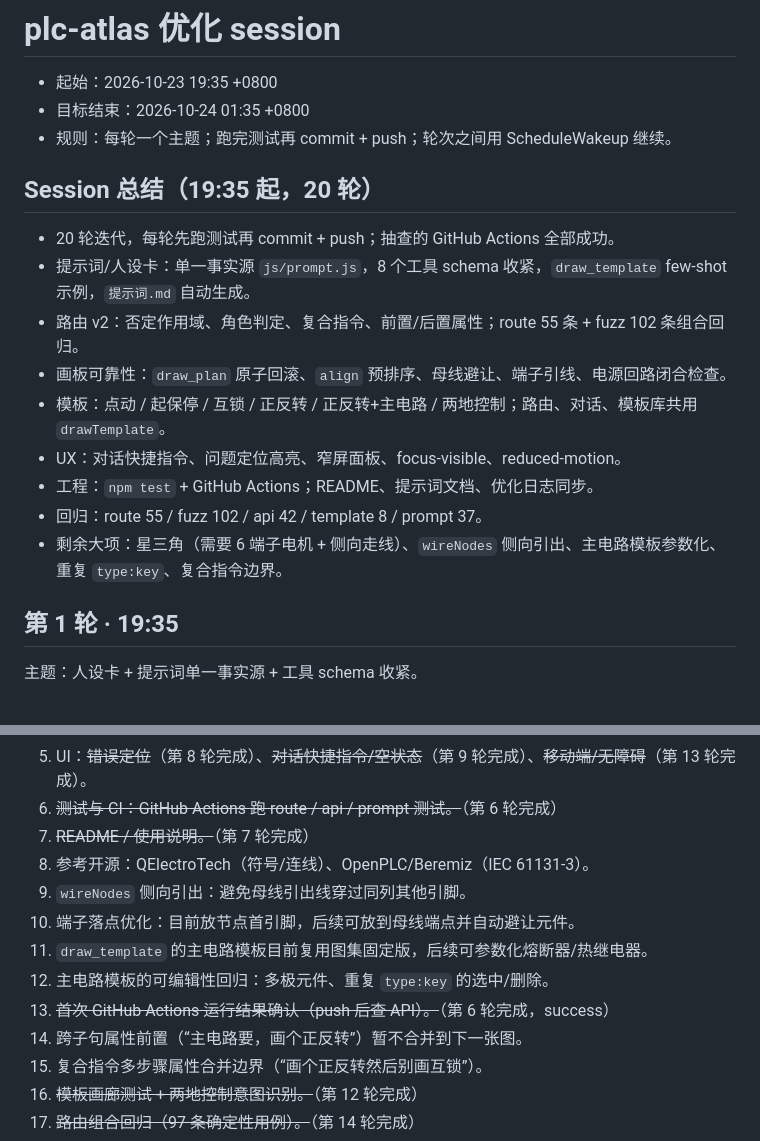
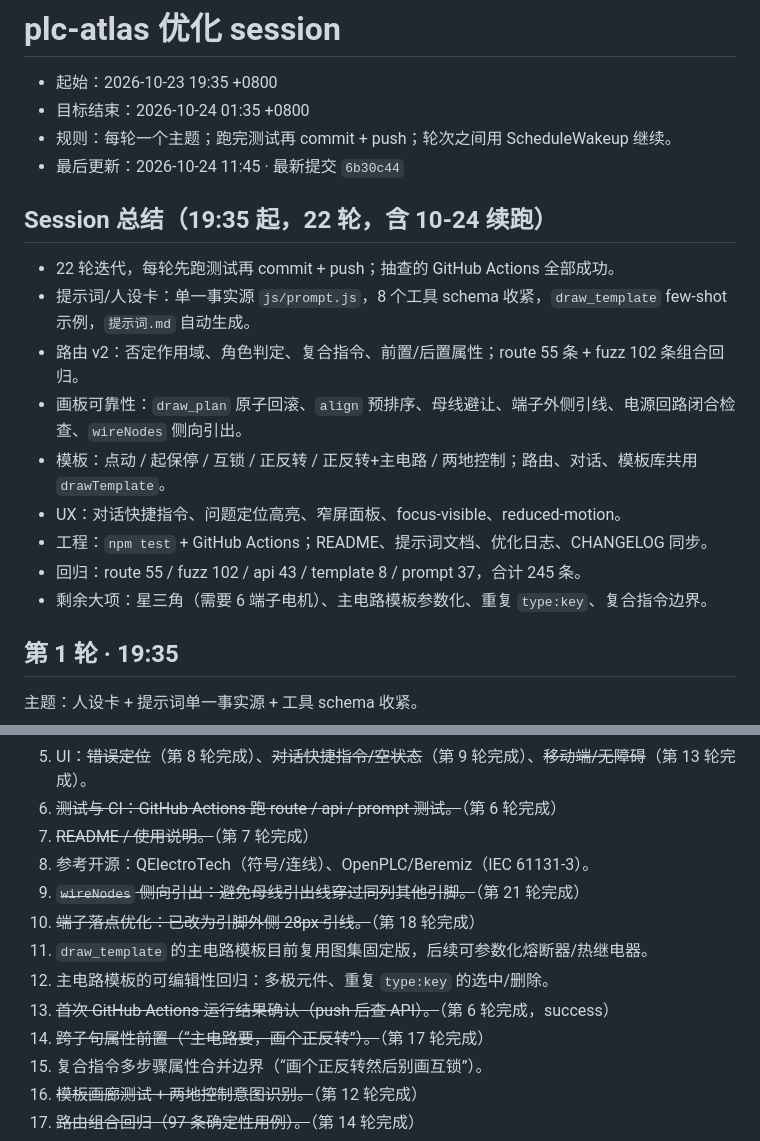
Before and after one commit to hidenleaves/atlas, a Markdown page: docs/optimization-log.md, 2 parts joined by grey strips. GitHub-like rendering.

Commit message:
日志：同步最终进度（22 轮 / 245 条）
Co-Authored-By: Claude Code <noreply@anthropic.com>

```diff
--- a/docs/optimization-log.md
+++ b/docs/optimization-log.md
@@ -3,18 +3,19 @@
 - 起始：2026-10-23 19:35 +0800
 - 目标结束：2026-10-24 01:35 +0800
 - 规则：每轮一个主题；跑完测试再 commit + push；轮次之间用 ScheduleWakeup 继续。
+- 最后更新：2026-10-24 11:45 · 最新提交 `6b30c44`
 
-## Session 总结（19:35 起，20 轮）
+## Session 总结（19:35 起，22 轮，含 10-24 续跑）
 
-- 20 轮迭代，每轮先跑测试再 commit + push；抽查的 GitHub Actions 全部成功。
+- 22 轮迭代，每轮先跑测试再 commit + push；抽查的 GitHub Actions 全部成功。
 - 提示词/人设卡：单一事实源 `js/prompt.js`，8 个工具 schema 收紧，`draw_template` few-shot 示例，`提示词.md` 自动生成。
 - 路由 v2：否定作用域、角色判定、复合指令、前置/后置属性；route 55 条 + fuzz 102 条组合回归。
-- 画板可靠性：`draw_plan` 原子回滚、`align` 预排序、母线避让、端子引线、电源回路闭合检查。
+- 画板可靠性：`draw_plan` 原子回滚、`align` 预排序、母线避让、端子外侧引线、电源回路闭合检查、`wireNodes` 侧向引出。
 - 模板：点动 / 起保停 / 互锁 / 正反转 / 正反转+主电路 / 两地控制；路由、对话、模板库共用 `drawTemplate`。
 - UX：对话快捷指令、问题定位高亮、窄屏面板、focus-visible、reduced-motion。
-- 工程：`npm test` + GitHub Actions；README、提示词文档、优化日志同步。
-- 回归：route 55 / fuzz 102 / api 42 / template 8 / prompt 37。
-- 剩余大项：星三角（需要 6 端子电机 + 侧向走线）、`wireNodes` 侧向引出、主电路模板参数化、重复 `type:key`、复合指令边界。
+- 工程：`npm test` + GitHub Actions；README、提示词文档、优化日志、CHANGELOG 同步。
+- 回归：route 55 / fuzz 102 / api 43 / template 8 / prompt 37，合计 245 条。
+- 剩余大项：星三角（需要 6 端子电机）、主电路模板参数化、重复 `type:key`、复合指令边界。
 
 ## 第 1 轮 · 19:35
 
@@ -286,12 +287,12 @@ CI：`ce6df0c` 复查为 `completed / success`。
 6. ~~测试与 CI：GitHub Actions 跑 route / api / prompt 测试。~~（第 6 轮完成）
 7. ~~README / 使用说明。~~（第 7 轮完成）
 8. 参考开源：QElectroTech（符号/连线）、OpenPLC/Beremiz（IEC 61131-3）。
-9. `wireNodes` 侧向引出：避免母线引出线穿过同列其他引脚。
-10. 端子落点优化：目前放节点首引脚，后续可放到母线端点并自动避让元件。
+9. ~~`wireNodes` 侧向引出：避免母线引出线穿过同列其他引脚。~~（第 21 轮完成）
+10. ~~端子落点优化：已改为引脚外侧 28px 引线。~~（第 18 轮完成）
 11. `draw_template` 的主电路模板目前复用图集固定版，后续可参数化熔断器/热继电器。
 12. 主电路模板的可编辑性回归：多极元件、重复 `type:key` 的选中/删除。
 13. ~~首次 GitHub Actions 运行结果确认（push 后查 API）。~~（第 6 轮完成，success）
-14. 跨子句属性前置（“主电路要，画个正反转”）暂不合并到下一张图。
+14. ~~跨子句属性前置（“主电路要，画个正反转”）。~~（第 17 轮完成）
 15. 复合指令多步骤属性合并边界（“画个正反转然后别画互锁”）。
 16. ~~模板画廊测试 + 两地控制意图识别。~~（第 12 轮完成）
 17. ~~路由组合回归（97 条确定性用例）。~~（第 14 轮完成）
```
